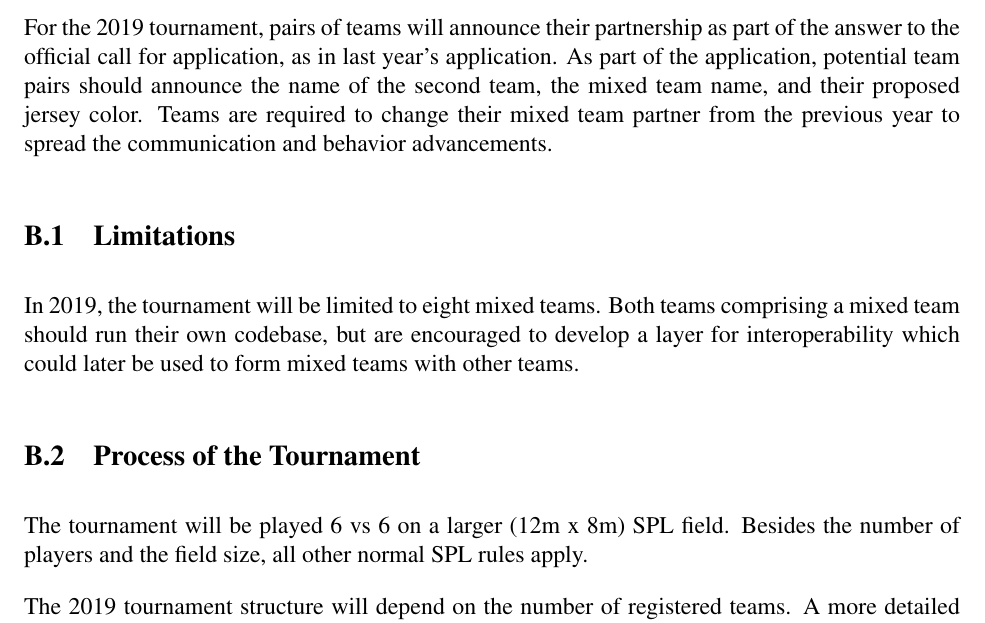
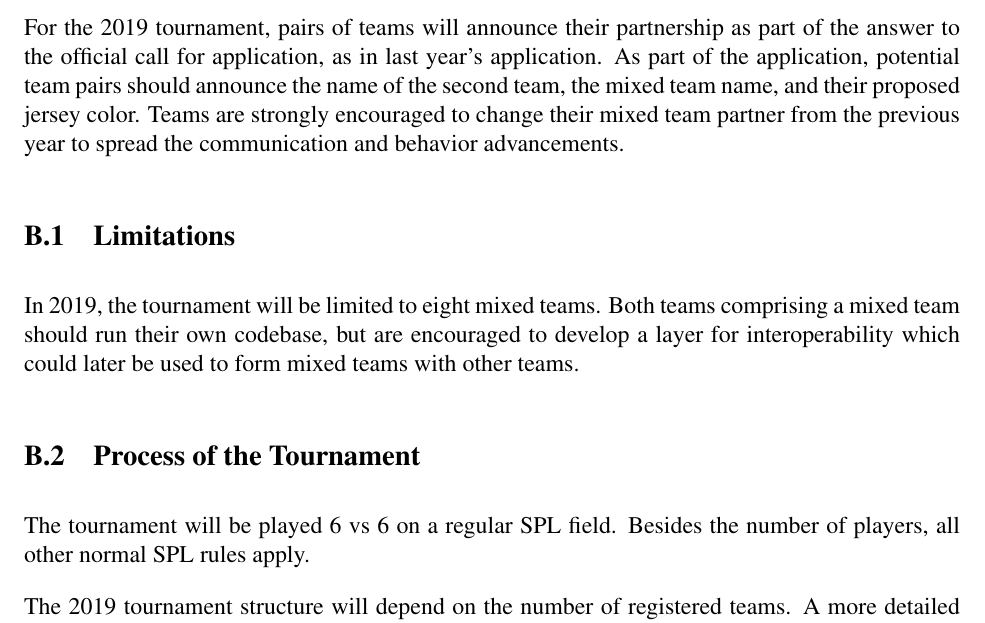
Before and after one commit to RoboCup-SPL/Rules, a LaTeX document (SPL-Rules.tex): part of page 37 of 43, cut so that both start at the same text. Compiled offline with pdfLaTeX.

Commit message:
Revert mixed team rules to 2018 (apart from the number of teams)

```diff
--- a/SPL-Rules.tex
+++ b/SPL-Rules.tex
@@ -1023,13 +1023,13 @@
 \label{sec:mixedTeamTournament}
 This section contains all rules regarding the mixed teams tournament.
 
-For the 2019 tournament, pairs of teams will announce their partnership as part of the answer to the official call for application, as in last year's application. As part of the application, potential team pairs should announce the name of the second team, the mixed team name, and their proposed jersey color. Teams are required to change their mixed team partner from the previous year to spread the communication and behavior advancements.
+For the 2019 tournament, pairs of teams will announce their partnership as part of the answer to the official call for application, as in last year's application. As part of the application, potential team pairs should announce the name of the second team, the mixed team name, and their proposed jersey color. Teams are strongly encouraged to change their mixed team partner from the previous year to spread the communication and behavior advancements.
 
 \subsection{Limitations}
 In 2019, the tournament will be limited to eight mixed teams. Both teams comprising a mixed team should run their own codebase, but are encouraged to develop a layer for interoperability which could later be used to form mixed teams with other teams.
 
 \subsection{Process of the Tournament}
-The tournament will be played 6 vs 6 on a larger (12m x 8m) SPL field. Besides the number of players and the field size, all other normal SPL rules apply.
+The tournament will be played 6 vs 6 on a regular SPL field. Besides the number of players, all other normal SPL rules apply.
 
 The 2019 tournament structure will depend on the number of registered teams. A more detailed description will follow after the mixed teams have been announced.
 
```
Also changed, not shown: SPL-Rules.tex (2 more changed lines).
